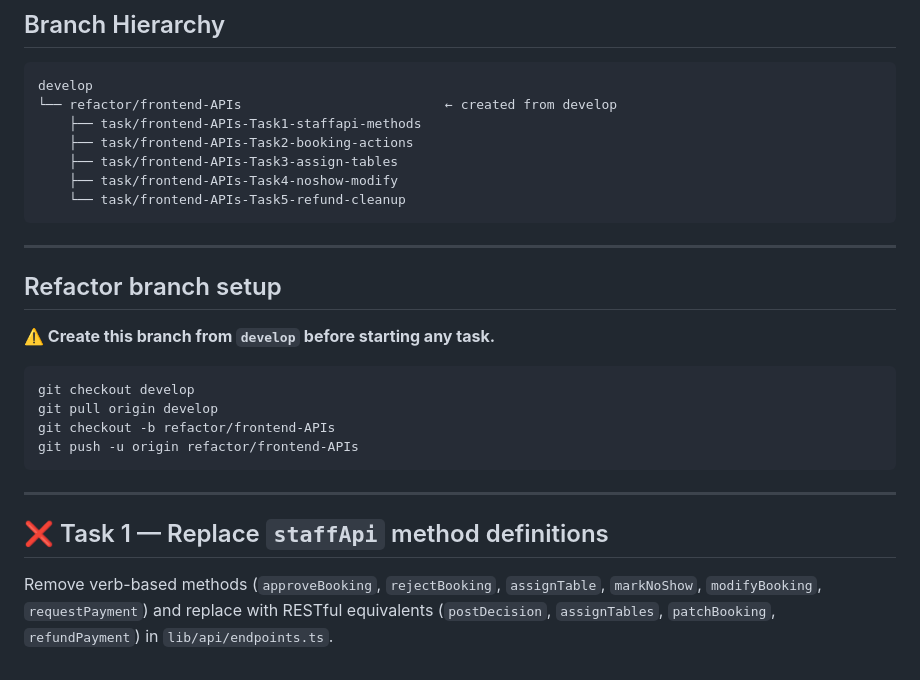
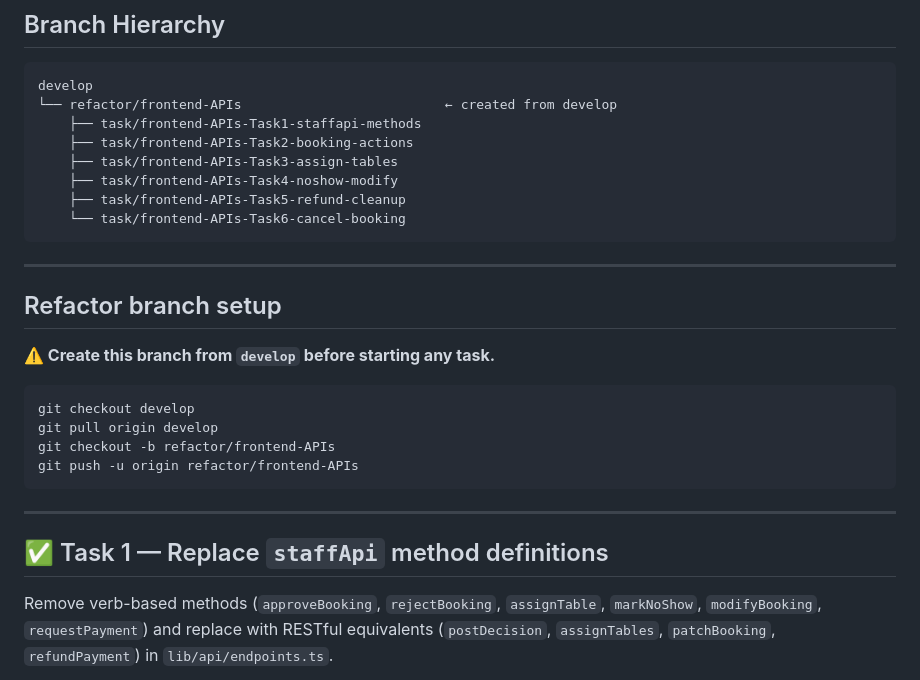
Before and after one commit to d-caruso/TableSched, a Markdown page: docs/frontend-plan/04-refactor-frontend-APIs-branching-strategy.md, the part around one of its changes. Rendered like a GitHub page.

Commit message:
[DOCS] add Task 6 for publicApi.cancelBooking and mark Tasks 1-5 complete

````diff
--- a/docs/frontend-plan/04-refactor-frontend-APIs-branching-strategy.md
+++ b/docs/frontend-plan/04-refactor-frontend-APIs-branching-strategy.md
@@ -35,7 +35,8 @@ develop
     ├── task/frontend-APIs-Task2-booking-actions
     ├── task/frontend-APIs-Task3-assign-tables
     ├── task/frontend-APIs-Task4-noshow-modify
-    └── task/frontend-APIs-Task5-refund-cleanup
+    ├── task/frontend-APIs-Task5-refund-cleanup
+    └── task/frontend-APIs-Task6-cancel-booking
 ```
 
 ---
@@ -53,7 +54,7 @@ git push -u origin refactor/frontend-APIs
 
 ---
 
-## ❌ Task 1 — Replace `staffApi` method definitions
+## ✅ Task 1 — Replace `staffApi` method definitions
 
 Remove verb-based methods (`approveBooking`, `rejectBooking`, `assignTable`, `markNoShow`, `modifyBooking`, `requestPayment`) and replace with RESTful equivalents (`postDecision`, `assignTables`, `patchBooking`, `refundPayment`) in `lib/api/endpoints.ts`.
 
````
Also changed, not shown: other parts of docs/frontend-plan/04-refactor-frontend-APIs-branching-strategy.md (+85 -4 lines), docs/frontend-plan/04-refactor-frontend-APIs.md (+30 -0 lines).
